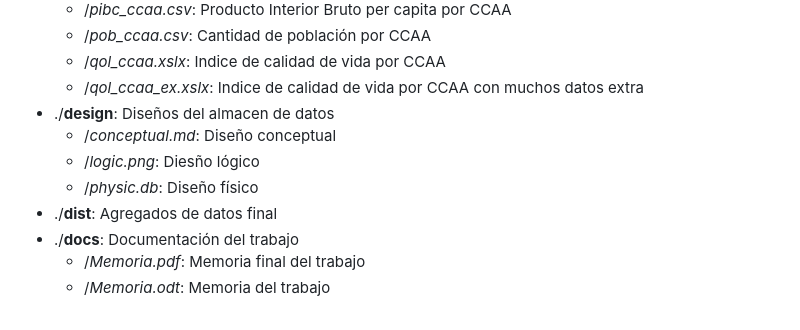
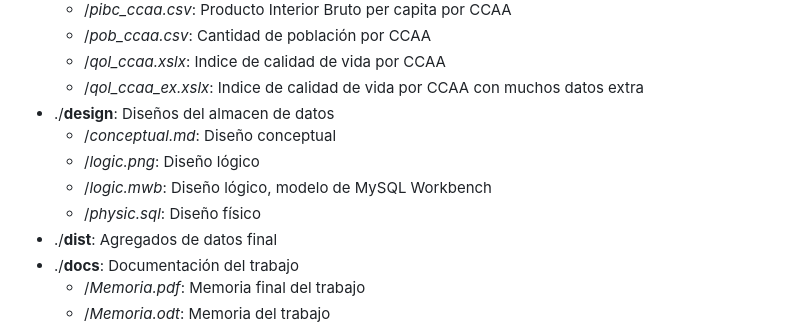
Before and after one commit to Stefano-UA/QOL_Study, a Markdown page: README.md, the part around the change. Drawn GitHub-style.

```diff
--- a/README.md
+++ b/README.md
@@ -46,8 +46,9 @@ Las casillas **marcadas** con una *X* indican que ese miembro del equipo le ha d
     - /*qol_ccaa_ex.xslx*: Indice de calidad de vida por CCAA con muchos datos extra
 - ./**design**: Diseños del almacen de datos
     - /*conceptual.md*: Diseño conceptual
-    - /*logic.png*: Diesño lógico
-    - /*physic.db*: Diseño físico
+    - /*logic.png*: Diseño lógico
+    - /*logic.mwb*: Diseño lógico, modelo de MySQL Workbench
+    - /*physic.sql*: Diseño físico
 - ./**dist**: Agregados de datos final
 - ./**docs**: Documentación del trabajo
     - /*Memoria.pdf*: Memoria final del trabajo
```
